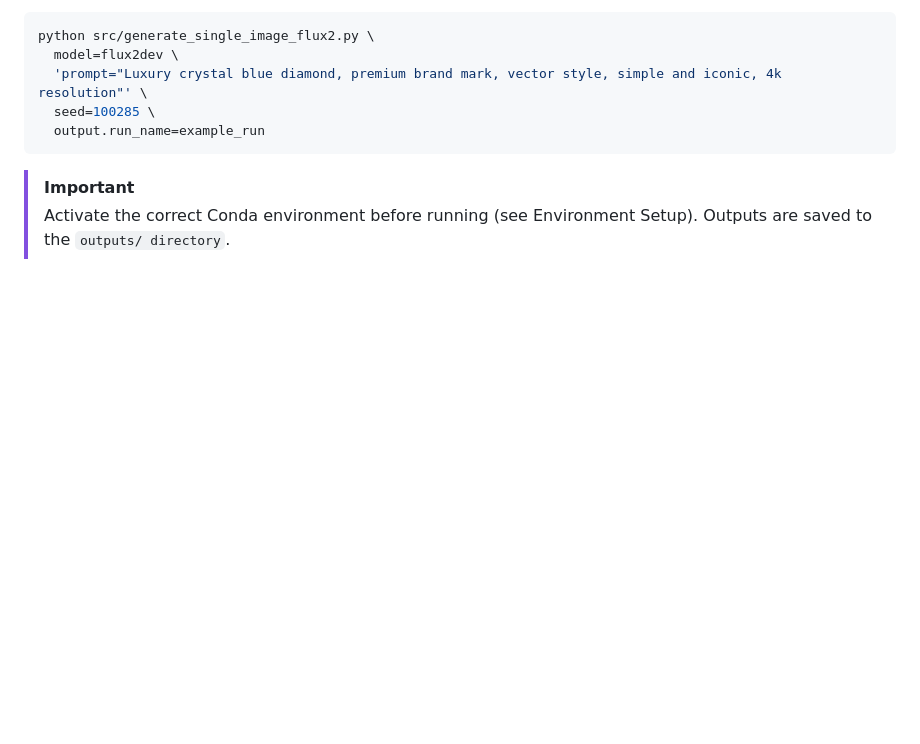
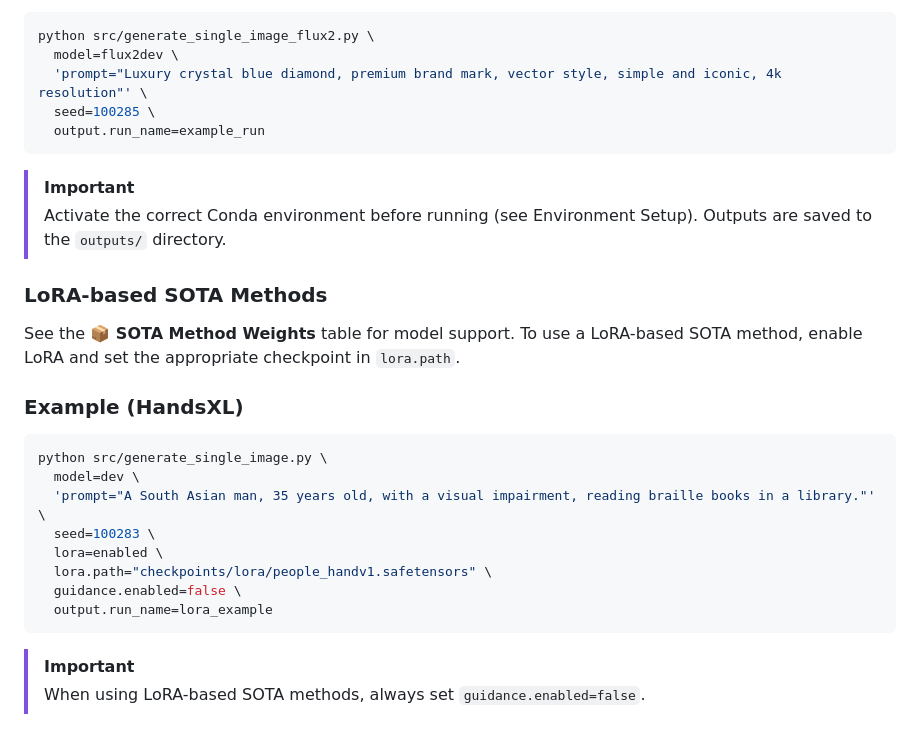
Before and after one commit to gmum/DIAMOND, a Markdown page: README.md, the part around the change. GitHub-like rendering; blank space fills up the shorter version.

````diff
--- a/README.md
+++ b/README.md
@@ -128,4 +128,21 @@ python src/generate_single_image_flux2.py \
 ```
 > [!IMPORTANT]
 > Activate the correct Conda environment before running (see Environment Setup).
-> Outputs are saved to the `outputs/ directory`.
+> Outputs are saved to the `outputs/` directory.
+
+### LoRA-based SOTA Methods
+See the **📦 SOTA Method Weights** table for model support. To use a LoRA-based SOTA method, enable LoRA and set the appropriate checkpoint in `lora.path`.
+### Example (HandsXL)
+
+```bash
+python src/generate_single_image.py \
+  model=dev \
+  'prompt="A South Asian man, 35 years old, with a visual impairment, reading braille books in a library."' \
+  seed=100283 \
+  lora=enabled \
+  lora.path="checkpoints/lora/people_handv1.safetensors" \
+  guidance.enabled=false \
+  output.run_name=lora_example
+```
+> [!IMPORTANT]
+> When using LoRA-based SOTA methods, always set `guidance.enabled=false`.
````
